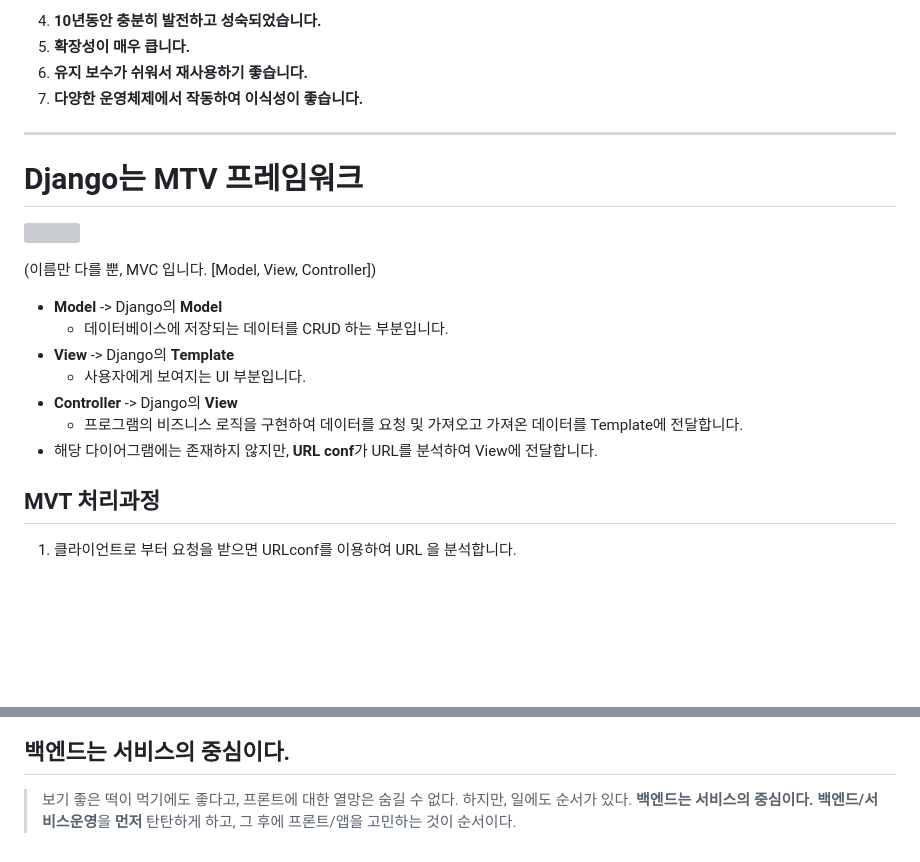
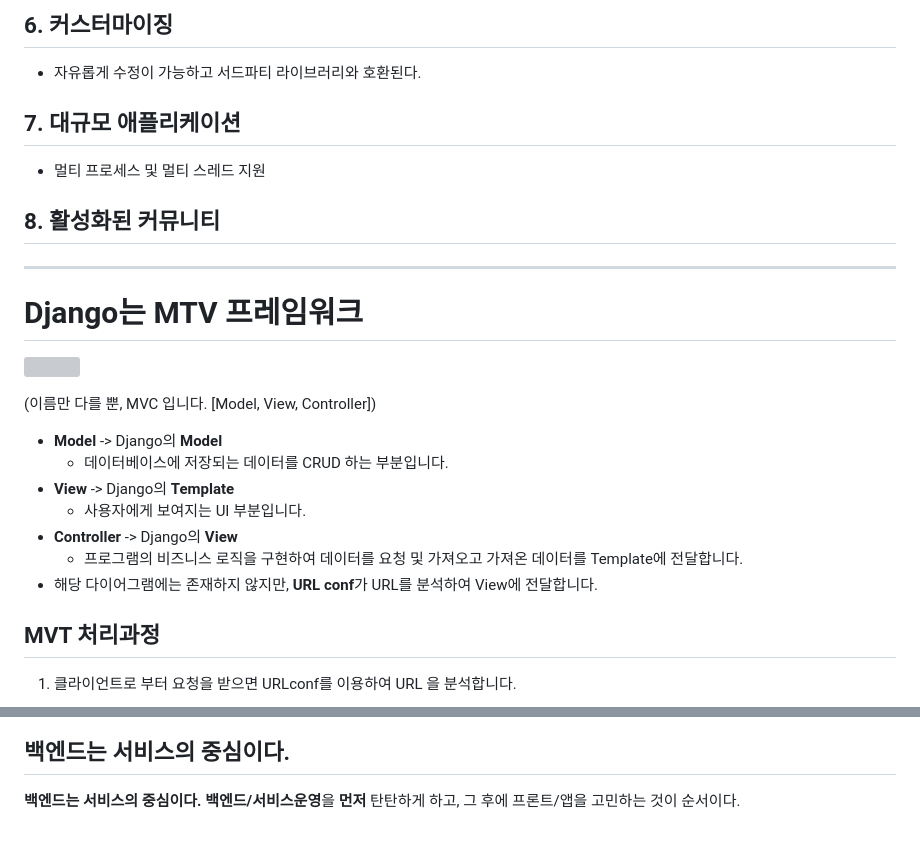
Before and after one commit to ChanLim-BD/django-study, a Markdown page: README.md, 2 parts joined by grey strips. Rendered like a GitHub page; blank space fills up the shorter version; grey boxes are pictures that could not be loaded.

```diff
--- a/README.md
+++ b/README.md
@@ -63,24 +70,27 @@
 
-4. **10년동안 충분히 발전하고 성숙되었습니다.**
-5. **확장성이 매우 큽니다.**
-6. **유지 보수가 쉬워서 재사용하기 좋습니다.**
-7. **다양한 운영체제에서 작동하여 이식성이 좋습니다.**
+## 6. 커스터마이징
+* 자유롭게 수정이 가능하고 서드파티 라이브러리와 호환된다.
+
+## 7. 대규모 애플리케이션
+* 멀티 프로세스 및 멀티 스레드 지원
+
+## 8. 활성화된 커뮤니티
+
 
 ---
 
 # Django는 MTV 프레임워크
-
 ![](https://velog.velcdn.com/images/chan9708/post/5a0cc7a9-e419-4dc5-94a5-031b9565f6fc/image.png)
 
 (이름만 다를 뿐, MVC 입니다. [Model, View, Controller])
 
-- **Model** -> Django의 **Model**
-  - 데이터베이스에 저장되는 데이터를 CRUD 하는 부분입니다.
-- **View** -> Django의 **Template**
-  - 사용자에게 보여지는 UI 부분입니다.
-- **Controller** -> Django의 **View**
-  - 프로그램의 비즈니스 로직을 구현하여 데이터를 요청 및 가져오고 가져온 데이터를 Template에 전달합니다.
-- 해당 다이어그램에는 존재하지 않지만, **URL conf**가 URL를 분석하여 View에 전달합니다.
+* **Model** -> Django의 **Model**
+	- 데이터베이스에 저장되는 데이터를 CRUD 하는 부분입니다.
+* **View** -> Django의 **Template**
+	- 사용자에게 보여지는 UI 부분입니다.
+* **Controller** -> Django의 **View**
+	- 프로그램의 비즈니스 로직을 구현하여 데이터를 요청 및 가져오고 가져온 데이터를 Template에 전달합니다.
+* 해당 다이어그램에는 존재하지 않지만, **URL conf**가 URL를 분석하여 View에 전달합니다.
 
 ## MVT 처리과정
 
@@ -127,6 +124,4 @@
 ## 백엔드는 서비스의 중심이다.
-
-> 보기 좋은 떡이 먹기에도 좋다고, 프론트에 대한 열망은 숨길 수 없다.
-> 하지만, 일에도 순서가 있다.
-> **백엔드는 서비스의 중심이다.**
-> **백엔드/서비스운영**을 **먼저** 탄탄하게 하고, 그 후에 프론트/앱을 고민하는 것이 순서이다.
+>
+**백엔드는 서비스의 중심이다.**
+**백엔드/서비스운영**을 **먼저** 탄탄하게 하고, 그 후에 프론트/앱을 고민하는 것이 순서이다.
```
Also changed, not shown: other parts of README.md (+32 -38 lines).
